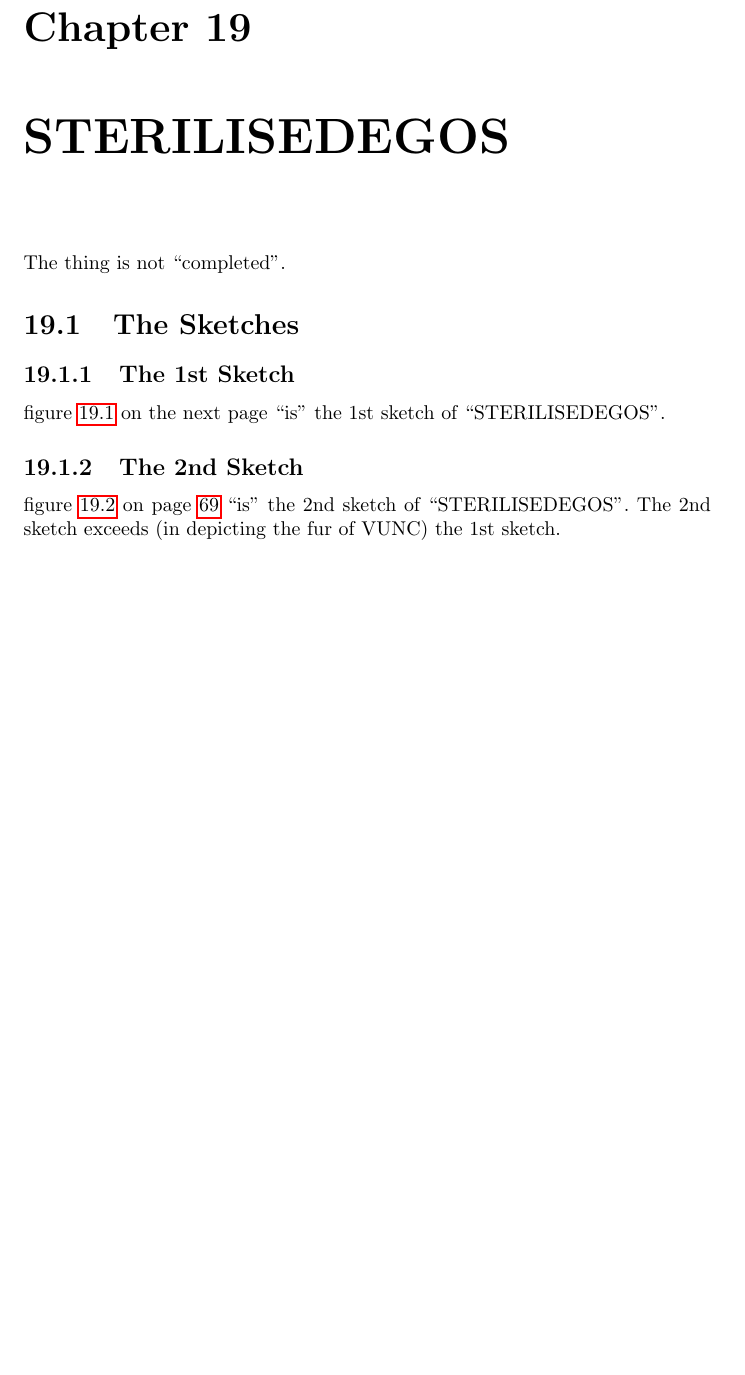
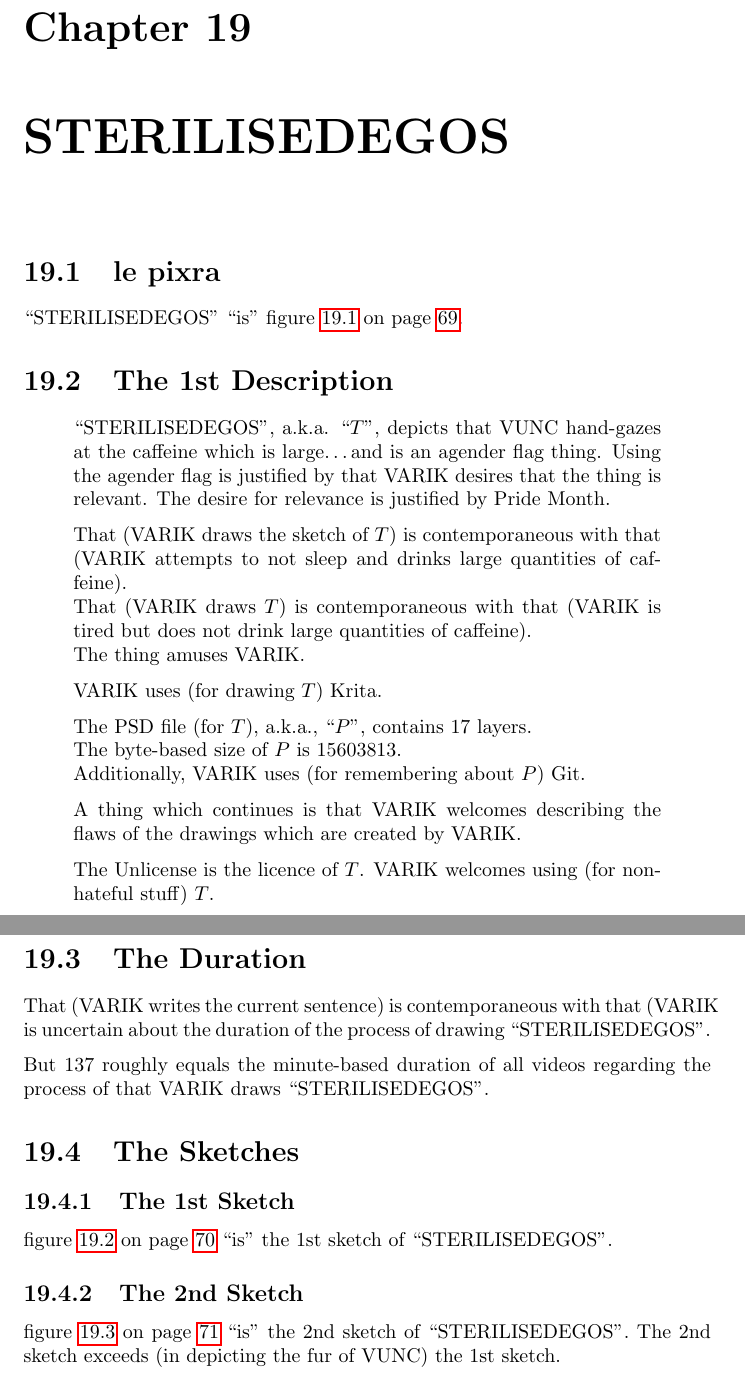
Before and after one commit to varikvalefor/drawingstuff, a LaTeX document (drawings.tex): part of page 68 of 70 before the commit and two parts of pages 68 and 69 of 72 after it, the two joined at a grey line, cut so that both start at the same text, the shorter picture padded with empty space. Compiled offline with pdfLaTeX.

Commit message:
ni'o fanva

```diff
--- a/drawings.tex
+++ b/drawings.tex
@@ -823,4 +823,6 @@ The Blender sketch/whatever, a.k.a. ``$B$'', ``is'' \fref{fig:takingturnsbreakin
 
 
 \chapter{STERILISEDEGOS}
-The thing is not ``completed''.
+
+\section{le pixra}
+``STERILISEDEGOS'' ``is'' \fref{fig:sterilisedegos}.
@@ -827,3 +834,29 @@ The thing is not ``completed''.
+\end{figure}
+
+\section{The 1st Description}
+
+\begin{quote}
+	``STERILISEDEGOS'', a.k.a. ``$T$'', depicts that VUNC hand-gazes at the caffeine which is large\ldots and is an agender flag thing.  Using the agender flag is justified by that VARIK desires that the thing is relevant.  The desire for relevance is justified by Pride Month.
+
+	That (VARIK draws the sketch of $T$) is contemporaneous with that (VARIK attempts to not sleep and drinks large quantities of caffeine). \\
+	That (VARIK draws $T$) is contemporaneous with that (VARIK is tired but does not drink large quantities of caffeine). \\
+	The thing amuses VARIK.
+
+	VARIK uses (for drawing $T$) Krita.
+
+	The PSD file (for $T$), a.k.a., ``$P$'', contains 17 layers. \\
+	The byte-based size of $P$ is 15603813. \\
+	Additionally, VARIK uses (for remembering about $P$) Git.
+
+	A thing which continues is that VARIK welcomes describing the flaws of the drawings which are created by VARIK.
+
+	The Unlicense is the licence of $T$. VARIK welcomes using (for non-hateful stuff) $T$.
+\end{quote}
+
+\section{The Duration}
+That (VARIK writes the current sentence) is contemporaneous with that (VARIK is uncertain about the duration of the process of drawing ``STERILISEDEGOS''.
+
+But 137 roughly equals the minute-based duration of all videos regarding the process of that VARIK draws ``STERILISEDEGOS''.
 
 \section{The Sketches}
 
```
Also changed, not shown: sterilisedegos/sterilisedegos-rc3.png (added), drawings.tex (5 more changed lines).
